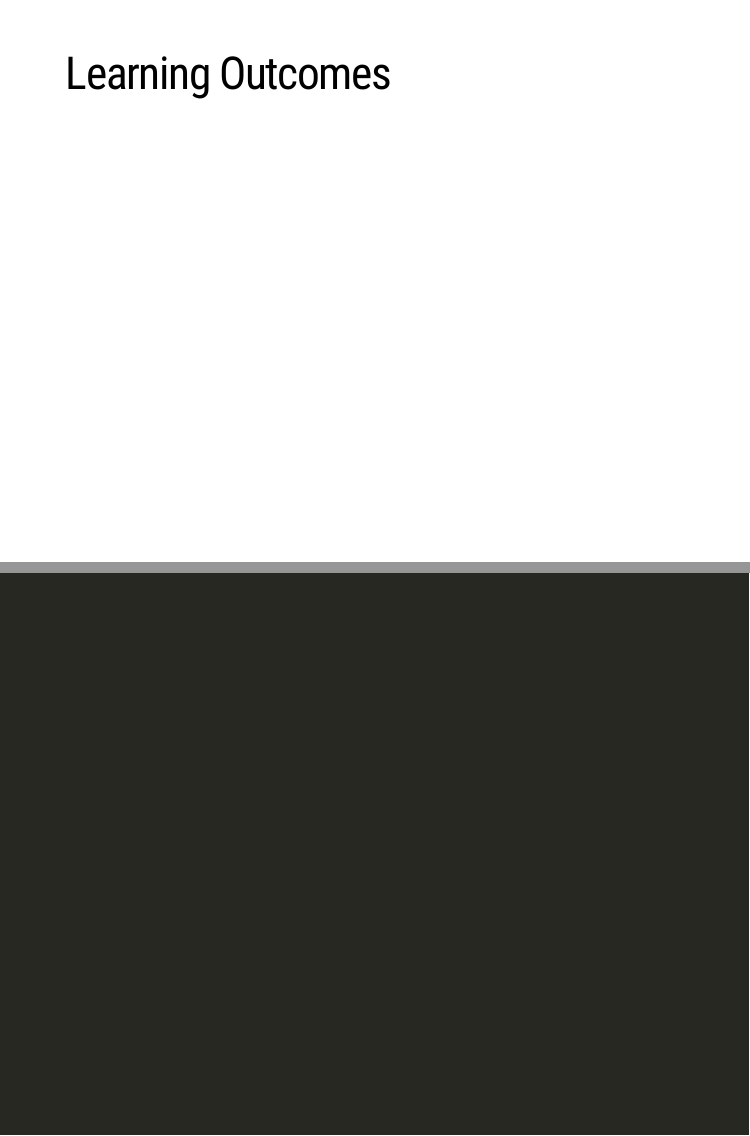
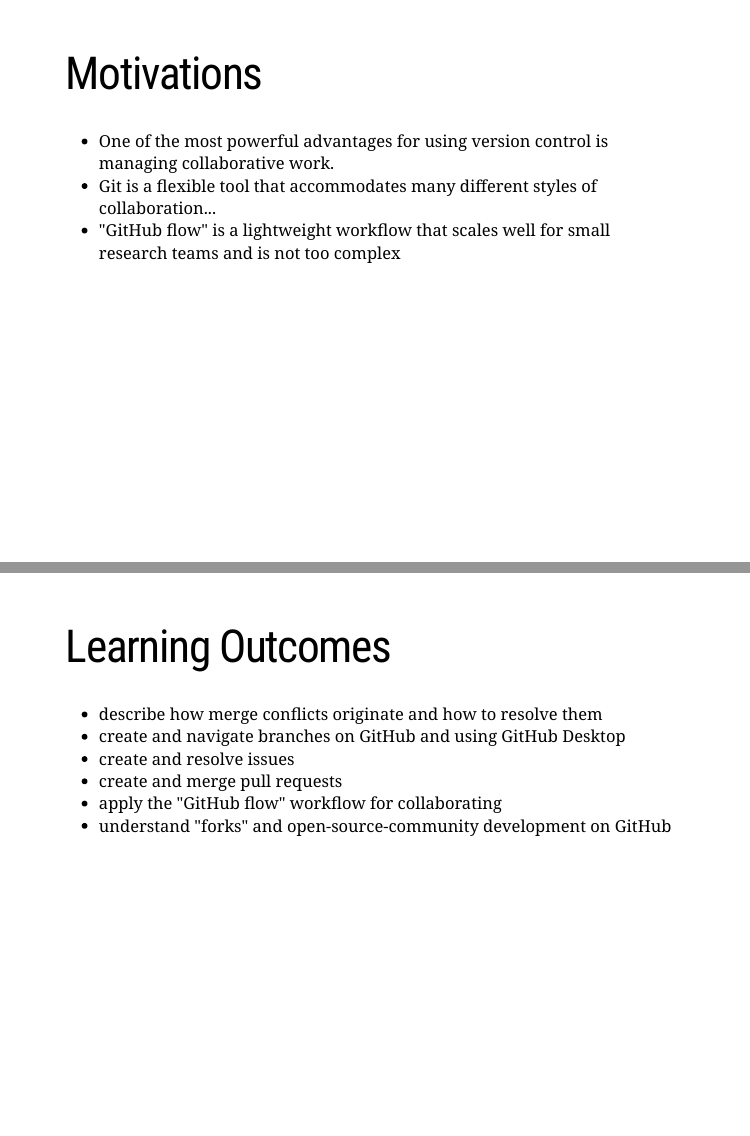
Before and after one commit to uf-repro/github-for-collaboration, an R Markdown document (slides/slides.Rmd): pages 3 and 4 of 5 before the commit and pages 2 and 3 of 5 after it, joined at a grey line. Rendered offline with R 4.5, knitr and Pandoc, with nearby package versions; the slides are laid out offline by our stand-in for remark.js, each with all of its steps uncovered, in fonts that may differ from those the slides ask for, and without slide numbers, shadows or browser add-ons; some code elsewhere in the file could not run offline; a font, style sheet, LaTeX package, included part or bibliography that could not be used is replaced or left out.

Commit message:
Add learning outcomes

```diff
--- a/slides/slides.Rmd
+++ b/slides/slides.Rmd
@@ -53,12 +53,20 @@
 
 # Motivations
 
+* One of the most powerful advantages for using version control is managing collaborative work.
+* Git is a flexible tool that accommodates many different styles of collaboration...
+* "GitHub flow" is a lightweight workflow that scales well for small research teams and is not too complex
 
 ---
 
 # Learning Outcomes
 
-
+* describe how merge conflicts originate and how to resolve them
+* create and navigate branches on GitHub and using GitHub Desktop
+* create and resolve issues
+* create and merge pull requests
+* apply the "GitHub flow" workflow for collaborating
+* understand "forks" and open-source-community development on GitHub
 ---
 
 class: inverse, center, middle
```
Also changed, not shown: README.md.
